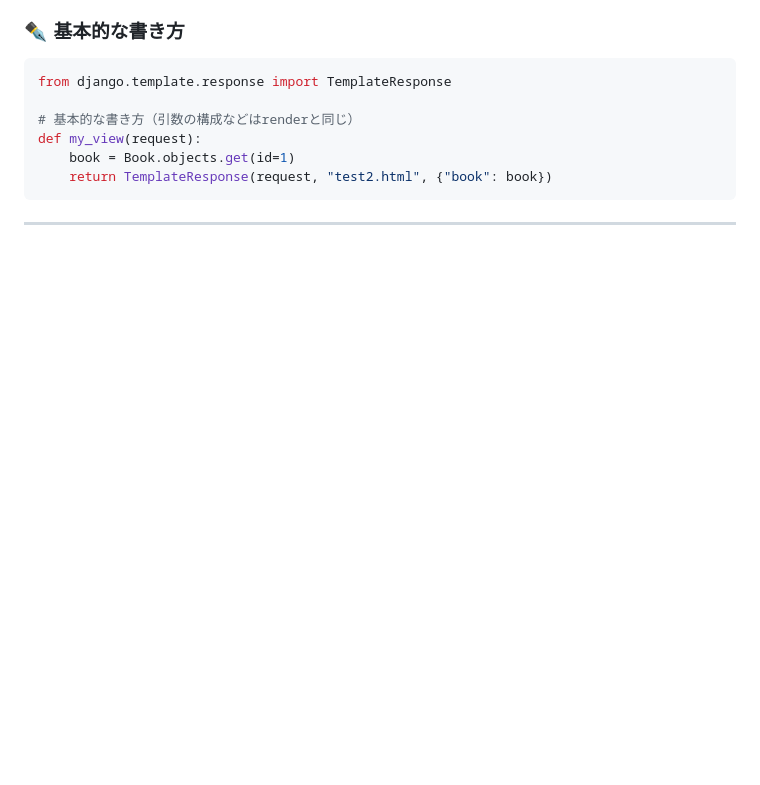
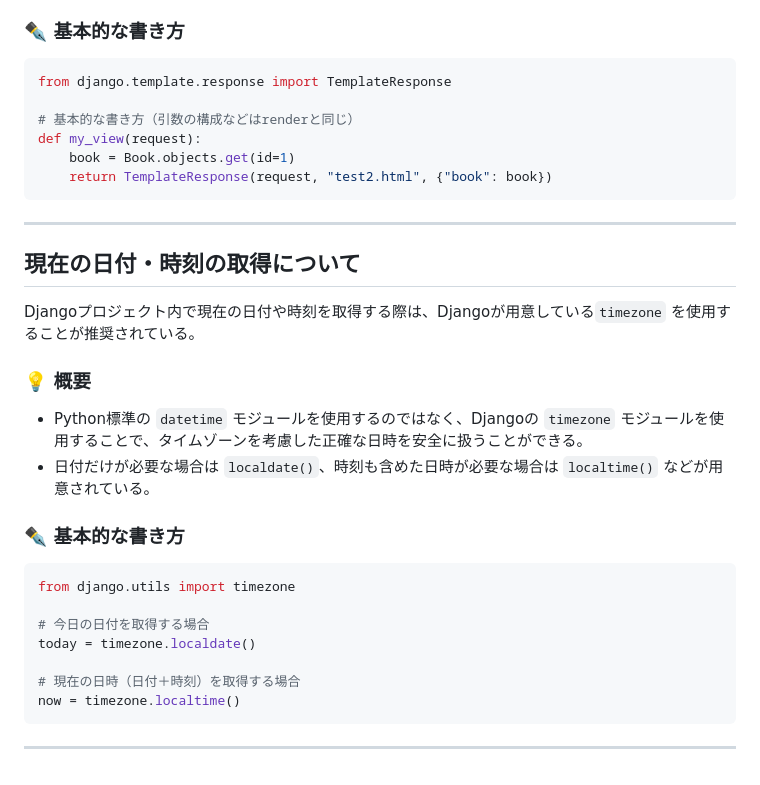
Before and after one commit to tsujiyuto-288/django, a Markdown page: docs/django_basics.md, the part around the change. Drawn GitHub-style; blank space fills up the shorter version.

Commit message:
djangoでの時間の取得

````diff
--- a/docs/django_basics.md
+++ b/docs/django_basics.md
@@ -77,3 +77,26 @@ def my_view(request):
 ```
 
 ---
+
+## 現在の日付・時刻の取得について
+
+Djangoプロジェクト内で現在の日付や時刻を取得する際は、Djangoが用意している`timezone` を使用することが推奨されている。
+
+### 💡 概要
+
+- Python標準の `datetime` モジュールを使用するのではなく、Djangoの `timezone` モジュールを使用することで、タイムゾーンを考慮した正確な日時を安全に扱うことができる。
+- 日付だけが必要な場合は `localdate()`、時刻も含めた日時が必要な場合は `localtime()` などが用意されている。
+
+### ✒️ 基本的な書き方
+
+```python
+from django.utils import timezone
+
+# 今日の日付を取得する場合
+today = timezone.localdate()
+
+# 現在の日時（日付＋時刻）を取得する場合
+now = timezone.localtime()
+```
+
+---
````
